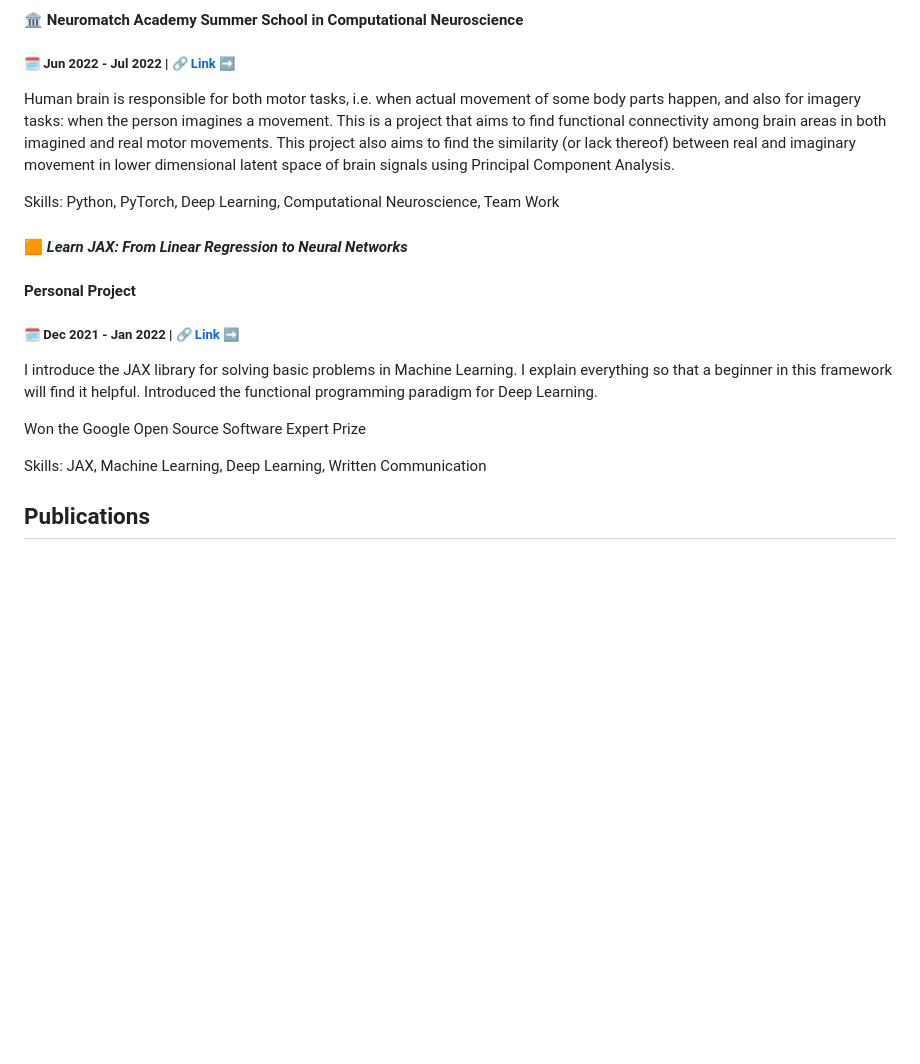
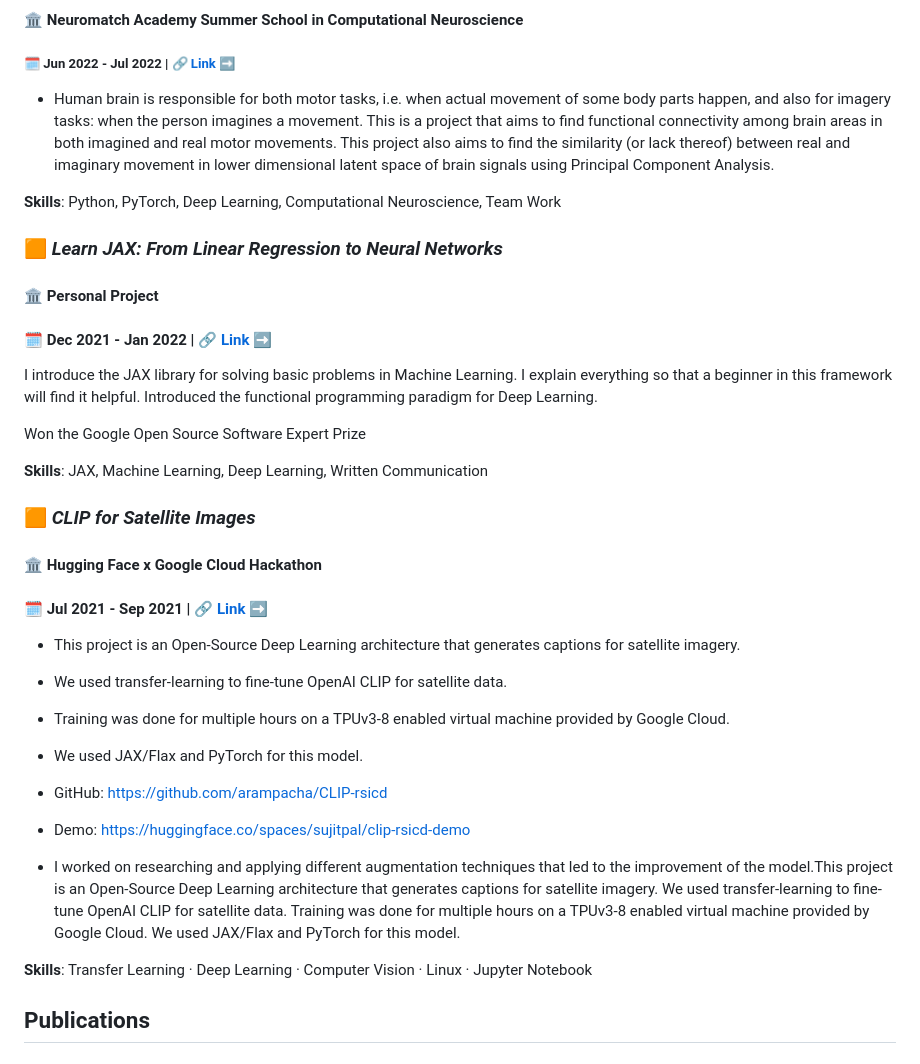
Before and after one commit to ritog/ritog.github.io, a Markdown page: README.md, the part around one of its changes. Rendered like a GitHub page; blank space fills up the shorter version.

```diff
--- a/README.md
+++ b/README.md
@@ -79,21 +79,39 @@ ___
 #### 🏛️ Neuromatch Academy Summer School in Computational Neuroscience
 ##### 🗓️ Jun 2022 - Jul 2022 | 🔗  [Link ➡️](https://github.com/ghosh-r/functional-connectivity-motor-imagery)
 
-Human brain is responsible for both motor tasks, i.e. when actual movement of some body parts happen, and also for imagery tasks: when the person imagines a movement. This is a project that aims to find functional connectivity among brain areas in both imagined and real motor movements. This project also aims to find the similarity (or lack thereof) between real and imaginary movement in lower dimensional latent space of brain signals using Principal Component Analysis.
+* Human brain is responsible for both motor tasks, i.e. when actual movement of some body parts happen, and also for imagery tasks: when the person imagines a movement. This is a project that aims to find functional connectivity among brain areas in both imagined and real motor movements. This project also aims to find the similarity (or lack thereof) between real and imaginary movement in lower dimensional latent space of brain signals using Principal Component Analysis.
 
-Skills: Python, PyTorch, Deep Learning, Computational Neuroscience, Team Work
+**Skills**: Python, PyTorch, Deep Learning, Computational Neuroscience, Team Work
 
-#### 🟧 _Learn JAX: From Linear Regression to Neural Networks_
-#### Personal Project
-##### 🗓️ Dec 2021 - Jan 2022 | 🔗  [Link ➡️](https://www.kaggle.com/code/truthr/jax-0)
+### 🟧 _Learn JAX: From Linear Regression to Neural Networks_
+#### 🏛️ Personal Project
+#### 🗓️ Dec 2021 - Jan 2022 | 🔗  [Link ➡️](https://www.kaggle.com/code/truthr/jax-0)
 
 I introduce the JAX library for solving basic problems in Machine Learning. I explain everything so that a beginner in this framework will find it helpful. Introduced the functional programming paradigm for Deep Learning.
 
 Won the Google Open Source Software Expert Prize
 
-Skills: JAX, Machine Learning, Deep Learning, Written Communication
+**Skills**: JAX, Machine Learning, Deep Learning, Written Communication
 
 
+### 🟧 _CLIP for Satellite Images_
+#### 🏛️ Hugging Face x Google Cloud Hackathon
+#### 🗓️ Jul 2021 - Sep 2021 | 🔗  [Link ➡️](https://github.com/arampacha/CLIP-rsicd)
+
+* This project is an Open-Source Deep Learning architecture that generates captions for satellite imagery.
+
+* We used transfer-learning to fine-tune OpenAI CLIP for satellite data.
+
+* Training was done for multiple hours on a TPUv3-8 enabled virtual machine provided by Google Cloud.
+
+* We used JAX/Flax and PyTorch for this model.
+
+* GitHub: https://github.com/arampacha/CLIP-rsicd
+* Demo: https://huggingface.co/spaces/sujitpal/clip-rsicd-demo
+
+* I worked on researching and applying different augmentation techniques that led to the improvement of the model.This project is an Open-Source Deep Learning architecture that generates captions for satellite imagery. We used transfer-learning to fine-tune OpenAI CLIP for satellite data. Training was done for multiple hours on a TPUv3-8 enabled virtual machine provided by Google Cloud. We used JAX/Flax and PyTorch for this model.
+
+**Skills**: Transfer Learning · Deep Learning · Computer Vision · Linux · Jupyter Notebook
 
 
 ## Publications
```
Also changed, not shown: other parts of README.md (+10 -10 lines).
